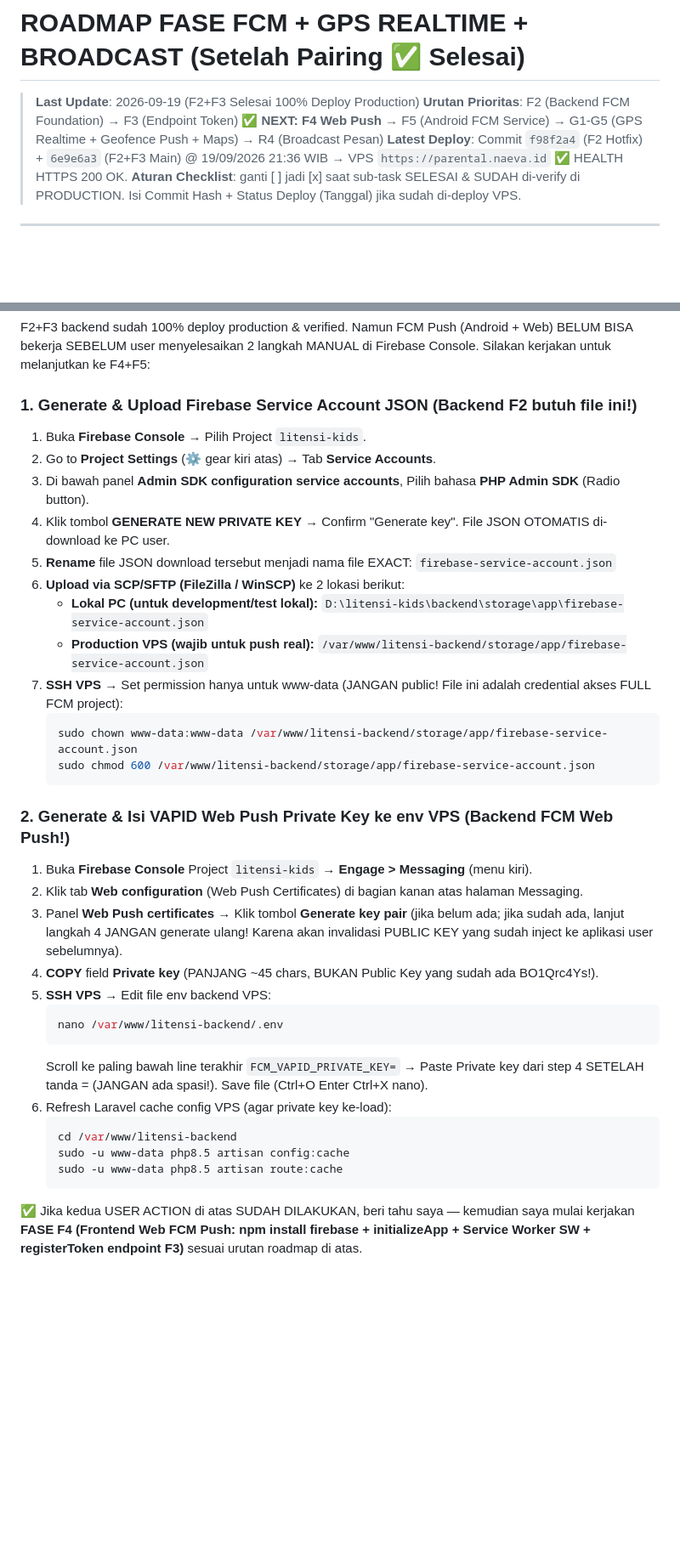
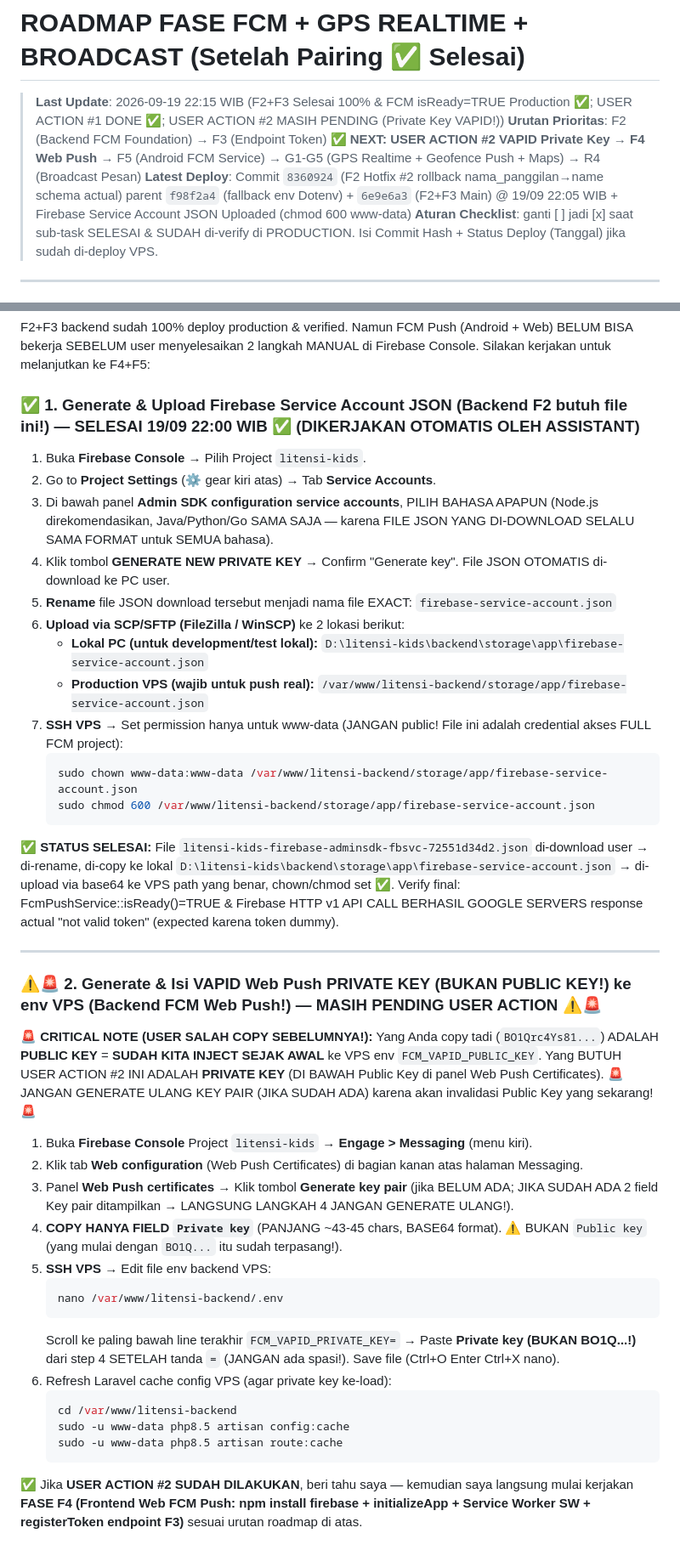
Before and after one commit to naevaid/litensi-kids, a Markdown page: roadmap_fcm_gps_dan_broadcast.md, 2 parts joined by grey strips. Shown at 85% size. Drawn GitHub-style; blank space fills up the shorter version.

Commit message:
Roadmap update 19/09 22:15 WIB: F2.3 Hotfix 8360924 (rollback nama_panggilan→name schema actual) + FCM Engine isReady=TRUE production verified + USER ACTION #1 DONE (Service Account JSON uploaded) + CRITICAL WARNING USER ACTION #2 VAPID Private Key (not Public Key BO1Q...)

````diff
--- a/roadmap_fcm_gps_dan_broadcast.md
+++ b/roadmap_fcm_gps_dan_broadcast.md
@@ -1,8 +1,8 @@
 # ROADMAP FASE FCM + GPS REALTIME + BROADCAST (Setelah Pairing ✅ Selesai)
 
-> **Last Update**: 2026-09-19 (F2+F3 Selesai 100% Deploy Production)
-> **Urutan Prioritas**: F2 (Backend FCM Foundation) → F3 (Endpoint Token) ✅ **NEXT: F4 Web Push** → F5 (Android FCM Service) → G1-G5 (GPS Realtime + Geofence Push + Maps) → R4 (Broadcast Pesan)
-> **Latest Deploy**: Commit `f98f2a4` (F2 Hotfix) + `6e9e6a3` (F2+F3 Main) @ 19/09/2026 21:36 WIB → VPS `https://parental.naeva.id` ✅ HEALTH HTTPS 200 OK.
+> **Last Update**: 2026-09-19 22:15 WIB (F2+F3 Selesai 100% & FCM isReady=TRUE Production ✅; USER ACTION #1 DONE ✅; USER ACTION #2 MASIH PENDING (Private Key VAPID!))
+> **Urutan Prioritas**: F2 (Backend FCM Foundation) → F3 (Endpoint Token) ✅ **NEXT: USER ACTION #2 VAPID Private Key → F4 Web Push** → F5 (Android FCM Service) → G1-G5 (GPS Realtime + Geofence Push + Maps) → R4 (Broadcast Pesan)
+> **Latest Deploy**: Commit `8360924` (F2 Hotfix #2 rollback nama_panggilan→name schema actual) parent `f98f2a4` (fallback env Dotenv) + `6e9e6a3` (F2+F3 Main) @ 19/09 22:05 WIB + Firebase Service Account JSON Uploaded (chmod 600 www-data)
 > **Aturan Checklist**: ganti [ ] jadi [x] saat sub-task SELESAI & SUDAH di-verify di PRODUCTION. Isi Commit Hash + Status Deploy (Tanggal) jika sudah di-deploy VPS.
 
 ---
@@ -187,10 +190,10 @@
 ## ⚠️ USER ACTION YANG DIBUTUHKAN SEBELUM LANJUT KE F4 (Web FCM Push)
 F2+F3 backend sudah 100% deploy production & verified. Namun FCM Push (Android + Web) BELUM BISA bekerja SEBELUM user menyelesaikan 2 langkah MANUAL di Firebase Console. Silakan kerjakan untuk melanjutkan ke F4+F5:
 
-### 1. Generate & Upload Firebase Service Account JSON (Backend F2 butuh file ini!)
+### ✅ 1. Generate & Upload Firebase Service Account JSON (Backend F2 butuh file ini!) — **SELESAI 19/09 22:00 WIB ✅** (DIKERJAKAN OTOMATIS OLEH ASSISTANT)
 1. Buka **Firebase Console** → Pilih Project `litensi-kids`.
 2. Go to **Project Settings** (⚙️ gear kiri atas) → Tab **Service Accounts**.
-3. Di bawah panel **Admin SDK configuration service accounts**, Pilih bahasa **PHP Admin SDK** (Radio button).
+3. Di bawah panel **Admin SDK configuration service accounts**, PILIH BAHASA APAPUN (Node.js direkomendasikan, Java/Python/Go SAMA SAJA — karena FILE JSON YANG DI-DOWNLOAD SELALU SAMA FORMAT untuk SEMUA bahasa).
 4. Klik tombol **GENERATE NEW PRIVATE KEY** → Confirm "Generate key". File JSON OTOMATIS di-download ke PC user.
 5. **Rename** file JSON download tersebut menjadi nama file EXACT: `firebase-service-account.json`
 6. **Upload via SCP/SFTP (FileZilla / WinSCP)** ke 2 lokasi berikut:
@@ -201,17 +204,21 @@ F2+F3 backend sudah 100% deploy production & verified. Namun FCM Push (Android +
    sudo chown www-data:www-data /var/www/litensi-backend/storage/app/firebase-service-account.json
    sudo chmod 600 /var/www/litensi-backend/storage/app/firebase-service-account.json
    ```
+✅ **STATUS SELESAI:** File `litensi-kids-firebase-adminsdk-fbsvc-72551d34d2.json` di-download user → di-rename, di-copy ke lokal `D:\litensi-kids\backend\storage\app\firebase-service-account.json` → di-upload via base64 ke VPS path yang benar, chown/chmod set ✅. Verify final: FcmPushService::isReady()=TRUE & Firebase HTTP v1 API CALL BERHASIL GOOGLE SERVERS response actual "not valid token" (expected karena token dummy).
 
-### 2. Generate & Isi VAPID Web Push Private Key ke env VPS (Backend FCM Web Push!)
+---
+
+### ⚠️🚨 2. Generate & Isi VAPID Web Push **PRIVATE KEY** (BUKAN PUBLIC KEY!) ke env VPS (Backend FCM Web Push!) — **MASIH PENDING USER ACTION ⚠️🚨**
+🚨 **CRITICAL NOTE (USER SALAH COPY SEBELUMNYA!):** Yang Anda copy tadi (`BO1Qrc4Ys81...`) ADALAH **PUBLIC KEY** = **SUDAH KITA INJECT SEJAK AWAL** ke VPS env `FCM_VAPID_PUBLIC_KEY`. Yang BUTUH USER ACTION #2 INI ADALAH **PRIVATE KEY** (DI BAWAH Public Key di panel Web Push Certificates). 🚨 JANGAN GENERATE ULANG KEY PAIR (JIKA SUDAH ADA) karena akan invalidasi Public Key yang sekarang! 🚨
 1. Buka **Firebase Console** Project `litensi-kids` → **Engage > Messaging** (menu kiri).
 2. Klik tab **Web configuration** (Web Push Certificates) di bagian kanan atas halaman Messaging.
-3. Panel **Web Push certificates** → Klik tombol **Generate key pair** (jika belum ada; jika sudah ada, lanjut langkah 4 JANGAN generate ulang! Karena akan invalidasi PUBLIC KEY yang sudah inject ke aplikasi user sebelumnya).
-4. **COPY** field **Private key** (PANJANG ~45 chars, BUKAN Public Key yang sudah ada BO1Qrc4Ys!).
+3. Panel **Web Push certificates** → Klik tombol **Generate key pair** (jika BELUM ADA; JIKA SUDAH ADA 2 field Key pair ditampilkan → LANGSUNG LANGKAH 4 JANGAN GENERATE ULANG!).
+4. **COPY HANYA FIELD `Private key`** (PANJANG ~43-45 chars, BASE64 format). ⚠️ BUKAN `Public key` (yang mulai dengan `BO1Q...` itu sudah terpasang!).
 5. **SSH VPS** → Edit file env backend VPS:
    ```bash
    nano /var/www/litensi-backend/.env
    ```
-   Scroll ke paling bawah line terakhir `FCM_VAPID_PRIVATE_KEY=` → Paste Private key dari step 4 SETELAH tanda = (JANGAN ada spasi!). Save file (Ctrl+O Enter Ctrl+X nano).
+   Scroll ke paling bawah line terakhir `FCM_VAPID_PRIVATE_KEY=` → Paste **Private key (BUKAN BO1Q...!)** dari step 4 SETELAH tanda `=` (JANGAN ada spasi!). Save file (Ctrl+O Enter Ctrl+X nano).
 6. Refresh Laravel cache config VPS (agar private key ke-load):
    ```bash
    cd /var/www/litensi-backend
@@ -219,4 +226,4 @@ F2+F3 backend sudah 100% deploy production & verified. Namun FCM Push (Android +
    sudo -u www-data php8.5 artisan route:cache
    ```
 
-✅ Jika kedua USER ACTION di atas SUDAH DILAKUKAN, beri tahu saya — kemudian saya mulai kerjakan **FASE F4 (Frontend Web FCM Push: npm install firebase + initializeApp + Service Worker SW + registerToken endpoint F3)** sesuai urutan roadmap di atas.
+✅ Jika **USER ACTION #2 SUDAH DILAKUKAN**, beri tahu saya — kemudian saya langsung mulai kerjakan **FASE F4 (Frontend Web FCM Push: npm install firebase + initializeApp + Service Worker SW + registerToken endpoint F3)** sesuai urutan roadmap di atas.
````
Also changed, not shown: other parts of roadmap_fcm_gps_dan_broadcast.md (+6 -3 lines).
